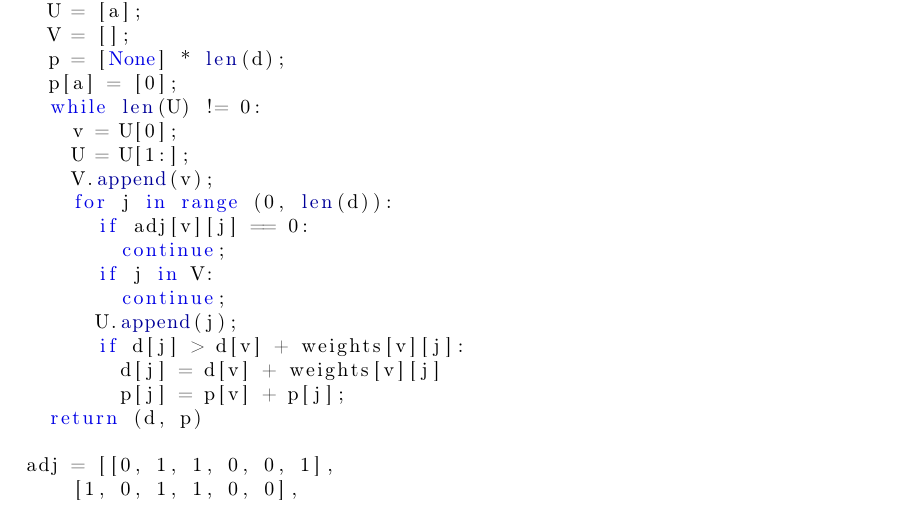
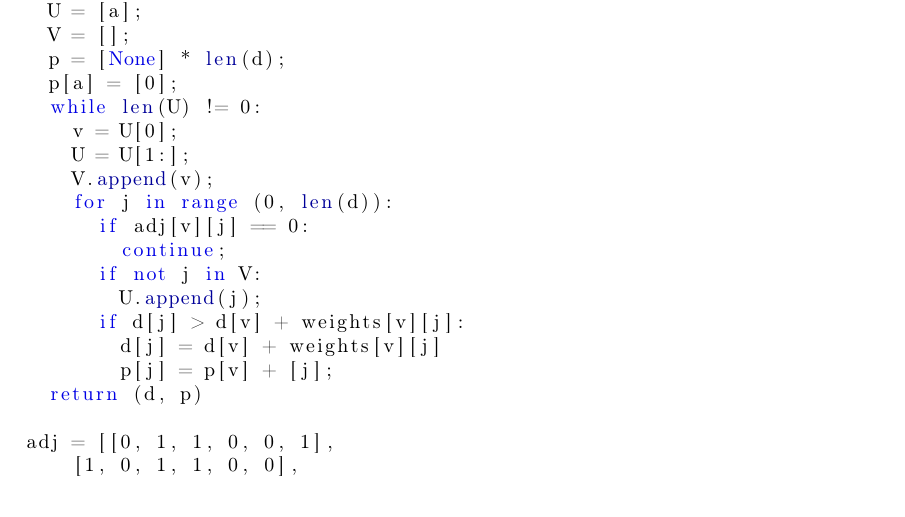
Before and after one commit to dmitriykuptsov/python_for_kids, a LaTeX book (book.tex, which reads intro.tex): part of page 72 of 79, cut so that both start at the same text. Compiled offline with pdfLaTeX.

Commit message:
Fixed Dijkstra algorithm

```diff
--- a/intro.tex
+++ b/intro.tex
@@ -2885,12 +2885,11 @@ def dijkstra(adj, weights, a):
 		for j in range (0, len(d)):
 			if adj[v][j] == 0:
 				continue;
-			if j in V:
-				continue;
-			U.append(j);
+			if not j in V:
+				U.append(j);
 			if d[j] > d[v] + weights[v][j]:
 				d[j] = d[v] + weights[v][j]
-				p[j] = p[v] + p[j];
+				p[j] = p[v] + [j];
 	return (d, p)
 
 adj = [[0, 1, 1, 0, 0, 1],
```
Also changed, not shown: book.pdf, intro.tex (1 more changed lines).
